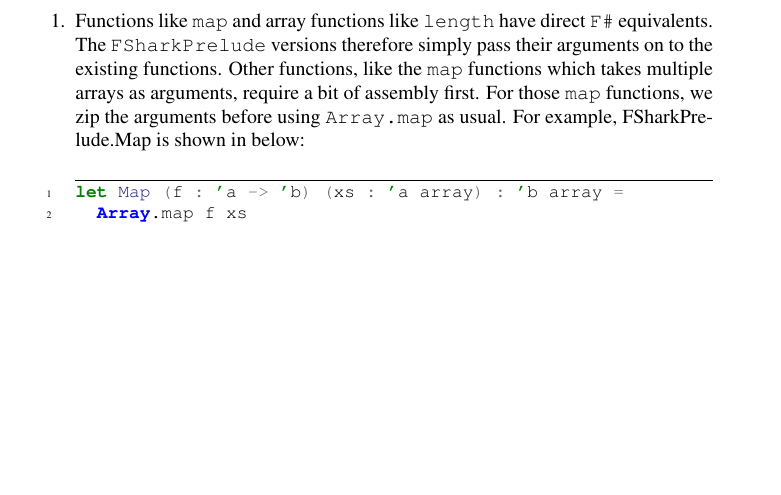
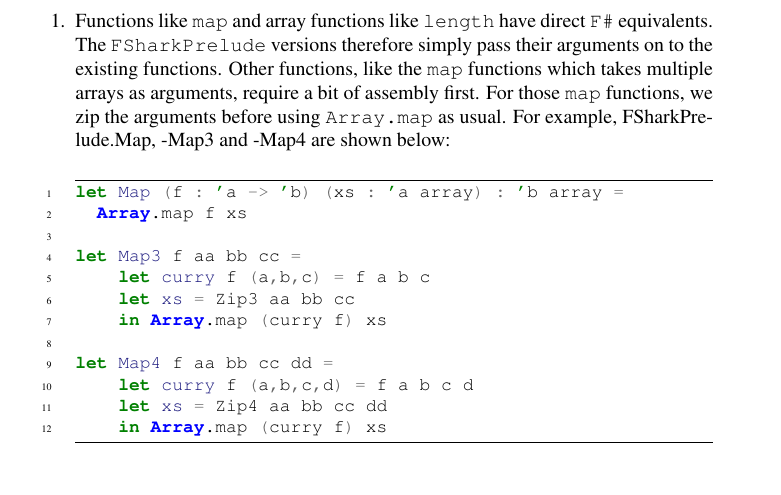
Before and after one commit to MikkelStorgaard/thesis, a LaTeX thesis (thesis.tex, which reads chapters/3_fsharklang.tex): part of page 49 of 100, cut so that both start at the same text, the shorter picture padded with empty space. Compiled offline with pdfLaTeX.

Commit message:
Added examples for map functions of larger arity than 1

```diff
--- a/chapters/3_fsharklang.tex
+++ b/chapters/3_fsharklang.tex
@@ -423,10 +423,20 @@ different ways.
     Other functions, like the \texttt{map} functions which takes multiple arrays as
     arguments, require a bit of assembly first. For those \texttt{map} functions,
     we zip the arguments before using \texttt{Array.map} as usual.
-    For example, FSharkPrelude.Map is shown in below:
+    For example, FSharkPrelude.Map, -Map3 and -Map4 are shown below:
 \begin{minted}{fsharp}
 let Map (f : 'a -> 'b) (xs : 'a array) : 'b array =
   Array.map f xs
+
+let Map3 f aa bb cc =
+    let curry f (a,b,c) = f a b c
+    let xs = Zip3 aa bb cc
+    in Array.map (curry f) xs
+
+let Map4 f aa bb cc dd =
+    let curry f (a,b,c,d) = f a b c d
+    let xs = Zip4 aa bb cc dd
+    in Array.map (curry f) xs
 \end{minted}
 
   \item Some Futhark SOACs have \fsharp{} counterparts that are very close to
```
